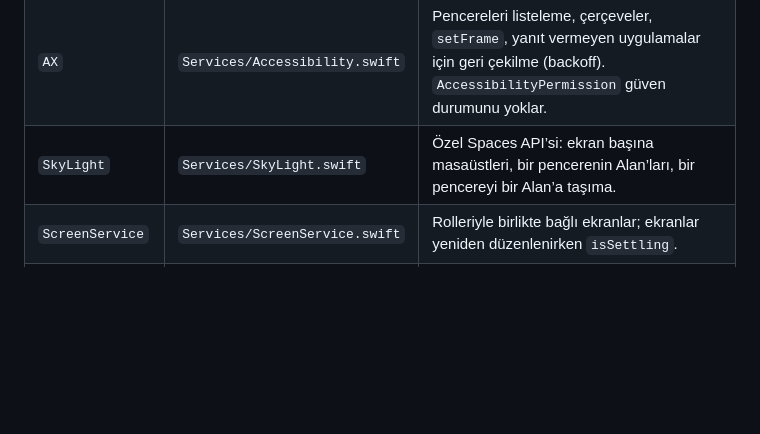
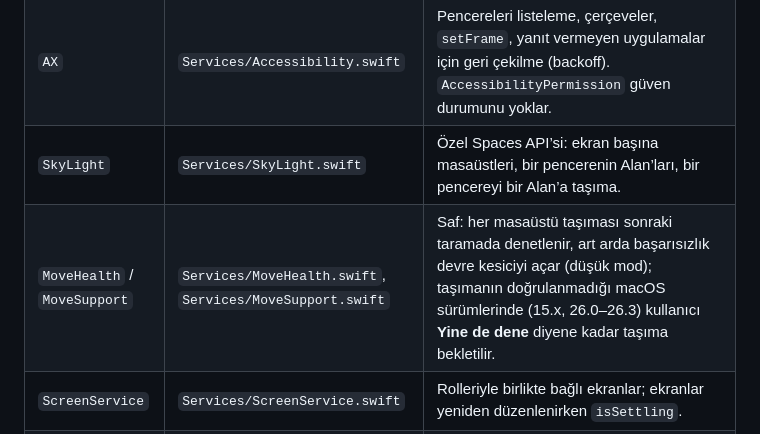
Before and after one commit to cnkndmr/Deskmap, a Markdown page: docs/tr/architecture.md, the part around the change. Rendered like a GitHub page; blank space fills up the shorter version.

Commit message:
Architecture: list MoveHealth and MoveSupport (EN + TR)

```diff
--- a/docs/tr/architecture.md
+++ b/docs/tr/architecture.md
@@ -45,6 +45,7 @@ background queue
 | `Routing` | `Services/Routing.swift` | Saf yardımcılar: `select` bir pencerenin hedefini seçer (hem motor hem arayüz kullanır); ayrıca düzen ve taşıma denemelerinin sayımı. |
 | `AX` | `Services/Accessibility.swift` | Pencereleri listeleme, çerçeveler, `setFrame`, yanıt vermeyen uygulamalar için geri çekilme (backoff). `AccessibilityPermission` güven durumunu yoklar. |
 | `SkyLight` | `Services/SkyLight.swift` | Özel Spaces API’si: ekran başına masaüstleri, bir pencerenin Alan’ları, bir pencereyi bir Alan’a taşıma. |
+| `MoveHealth` / `MoveSupport` | `Services/MoveHealth.swift`, `Services/MoveSupport.swift` | Saf: her masaüstü taşıması sonraki taramada denetlenir, art arda başarısızlık devre kesiciyi açar (düşük mod); taşımanın doğrulanmadığı macOS sürümlerinde (15.x, 26.0–26.3) kullanıcı **Yine de dene** diyene kadar taşıma bekletilir. |
 | `ScreenService` | `Services/ScreenService.swift` | Rolleriyle birlikte bağlı ekranlar; ekranlar yeniden düzenlenirken `isSettling`. |
 | `WindowEvents` | `Services/WindowEvents.swift` | Uygulama başına AX gözlemcileri ve çalışma alanı (workspace) bildirimleri; bir tarama tetikleyen sinyal yayımlar. |
 | `URLCommand` / `URLCommands` | `Services/URLCommands.swift` | `deskmap://` URL’leri için saf ayrıştırıcı ve onları çalıştıran kod. |
```
Also changed, not shown: docs/architecture.md (+1 -0 lines).
